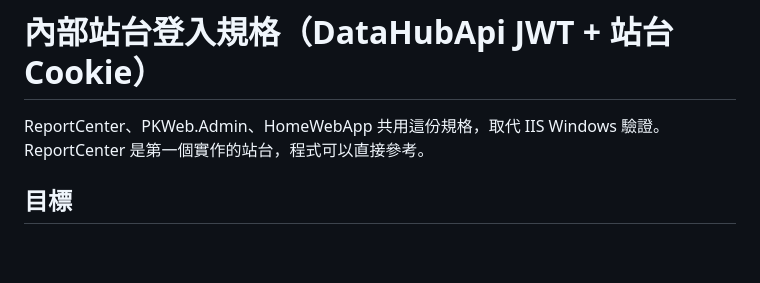
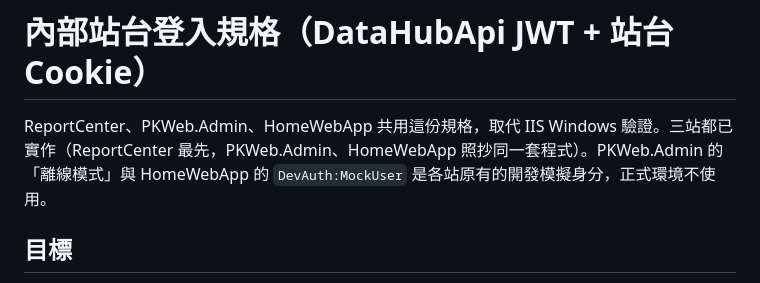
Before and after one commit to rushbq/ReportCenter-App, a Markdown page: docs/內部站台登入規格.md, the part around the change. Drawn GitHub-style; blank space fills up the shorter version.

Commit message:
docs: 內部站台登入規格補上三站實作現況
Co-Authored-By: Claude Opus 5.5 <noreply@anthropic.com>

```diff
--- a/docs/內部站台登入規格.md
+++ b/docs/內部站台登入規格.md
@@ -1,6 +1,6 @@
 # 內部站台登入規格（DataHubApi JWT + 站台 Cookie）
 
-ReportCenter、PKWeb.Admin、HomeWebApp 共用這份規格，取代 IIS Windows 驗證。ReportCenter 是第一個實作的站台，程式可以直接參考。
+ReportCenter、PKWeb.Admin、HomeWebApp 共用這份規格，取代 IIS Windows 驗證。三站都已實作（ReportCenter 最先，PKWeb.Admin、HomeWebApp 照抄同一套程式）。PKWeb.Admin 的「離線模式」與 HomeWebApp 的 `DevAuth:MockUser` 是各站原有的開發模擬身分，正式環境不使用。
 
 ## 目標
 
```
